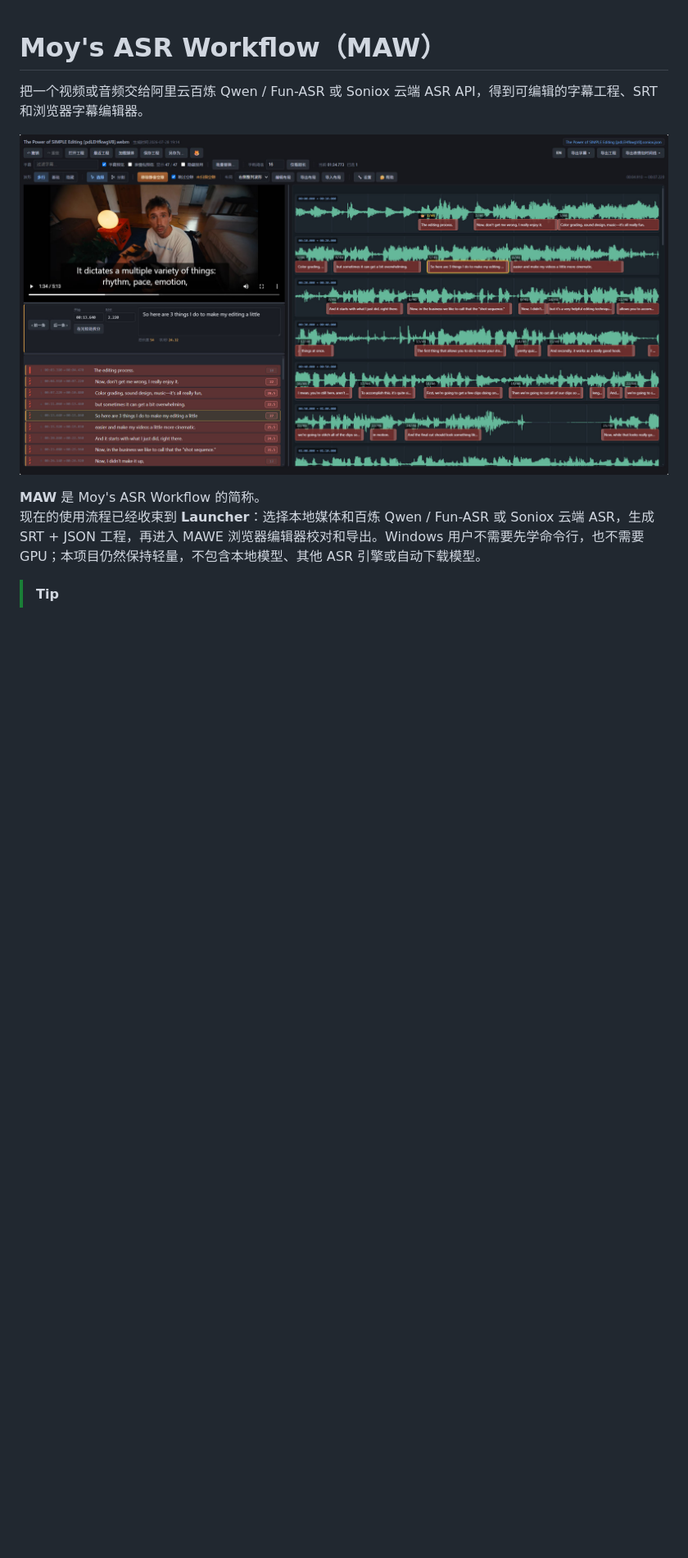
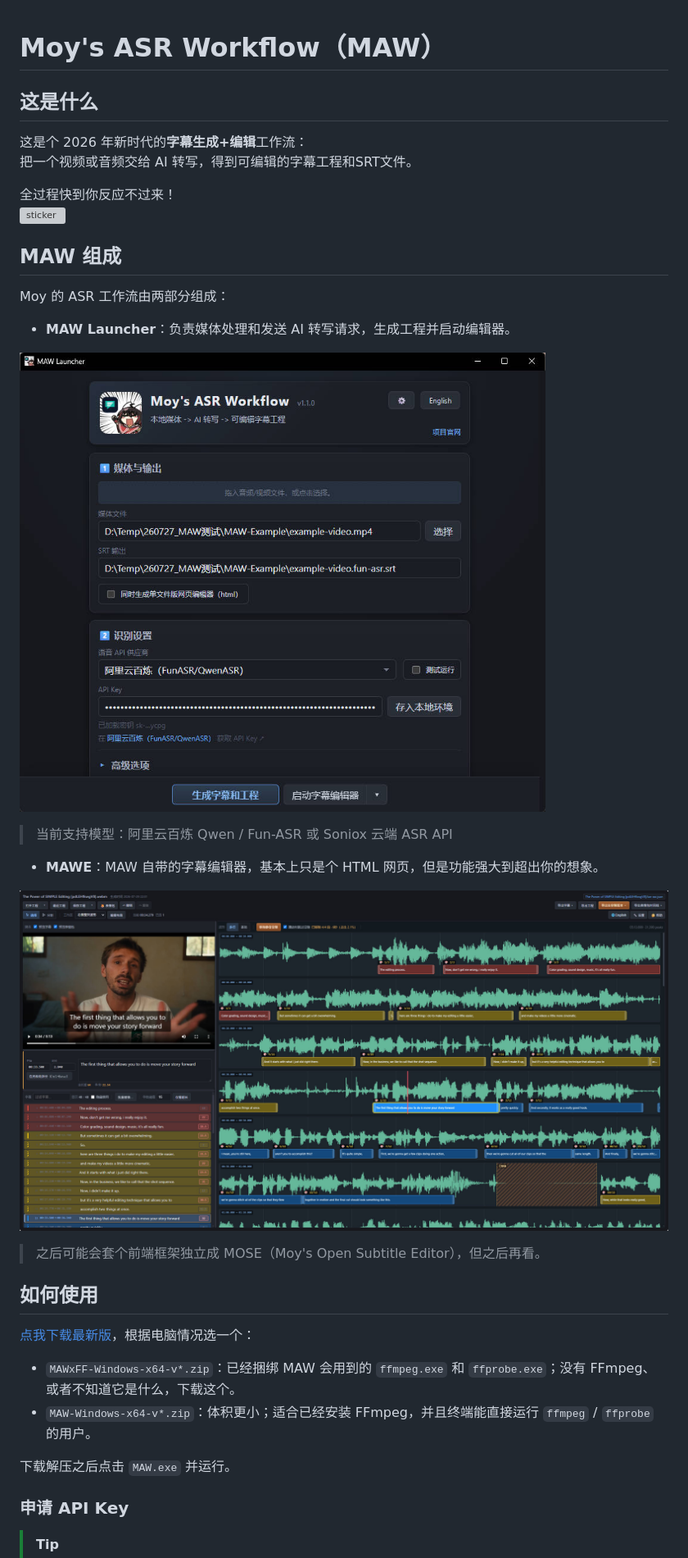
Before and after one commit to AIRepeater/moys-asr-simplified, a Markdown page: README.md, the part around one of its changes. Shown at 82% size. Rendered like a GitHub page; pictures changed too: assets/launcher.jpg (added), assets/screenshot-v1.2.0.jpg (added); blank space fills up the shorter version; grey boxes are pictures that could not be loaded.

Commit message:
docs: 更新 README
到 1.2.0 版本并精简表达

```diff
--- a/README.md
+++ b/README.md
@@ -1,10 +1,39 @@
 # Moy's ASR Workflow（MAW）
 
-把一个视频或音频交给阿里云百炼 Qwen / Fun-ASR 或 Soniox 云端 ASR API，得到可编辑的字幕工程、SRT 和浏览器字幕编辑器。
 
-![MAWE 字幕编辑器预览](assets/screenshot-v1.1.0.jpg)
 
-**MAW** 是 Moy's ASR Workflow 的简称。
-现在的使用流程已经收束到 **Launcher**：选择本地媒体和百炼 Qwen / Fun-ASR 或 Soniox 云端 ASR，生成 SRT + JSON 工程，再进入 MAWE 浏览器编辑器校对和导出。Windows 用户不需要先学命令行，也不需要 GPU；本项目仍然保持轻量，不包含本地模型、其他 ASR 引擎或自动下载模型。
+## 这是什么
+
+这是个 2026 年新时代的**字幕生成+编辑**工作流：
+把一个视频或音频交给 AI 转写，得到可编辑的字幕工程和SRT文件。
+
+全过程快到你反应不过来！
+<img src="assets/show.webp" width="300" alt="sticker">
+
+## MAW 组成
+Moy 的 ASR 工作流由两部分组成：
+
+- **MAW Launcher**：负责媒体处理和发送 AI 转写请求，生成工程并启动编辑器。
+
+![launcher](assets/launcher.jpg)
+
+> 当前支持模型：阿里云百炼 Qwen / Fun-ASR 或 Soniox 云端 ASR API
+
+- **MAWE**：MAW 自带的字幕编辑器，基本上只是个 HTML 网页，但是功能强大到超出你的想象。
+
+![MAWE 字幕编辑器预览](assets/screenshot-v1.2.0.jpg)
+
+> 之后可能会套个前端框架独立成 MOSE（Moy's Open Subtitle Editor），但之后再看。
+
+## 如何使用
+
+[点我下载最新版](https://github.com/Moyf/moys-asr-workflow/releases/latest)，根据电脑情况选一个：
+
+- `MAWxFF-Windows-x64-v*.zip`：已经捆绑 MAW 会用到的 `ffmpeg.exe` 和 `ffprobe.exe`；没有 FFmpeg、或者不知道它是什么，下载这个。
+- `MAW-Windows-x64-v*.zip`：体积更小；适合已经安装 FFmpeg，并且终端能直接运行 `ffmpeg` / `ffprobe` 的用户。
+
+下载解压之后点击 `MAW.exe` 并运行。
+
+### 申请 API Key
 
 > [!tip]
```
Also changed, not shown: other parts of README.md (+52 -62 lines).
